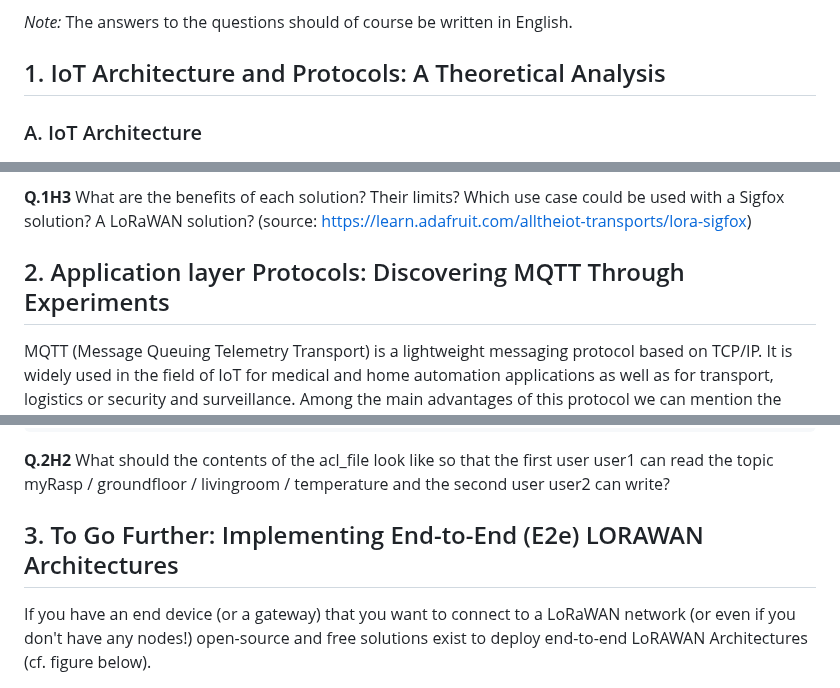
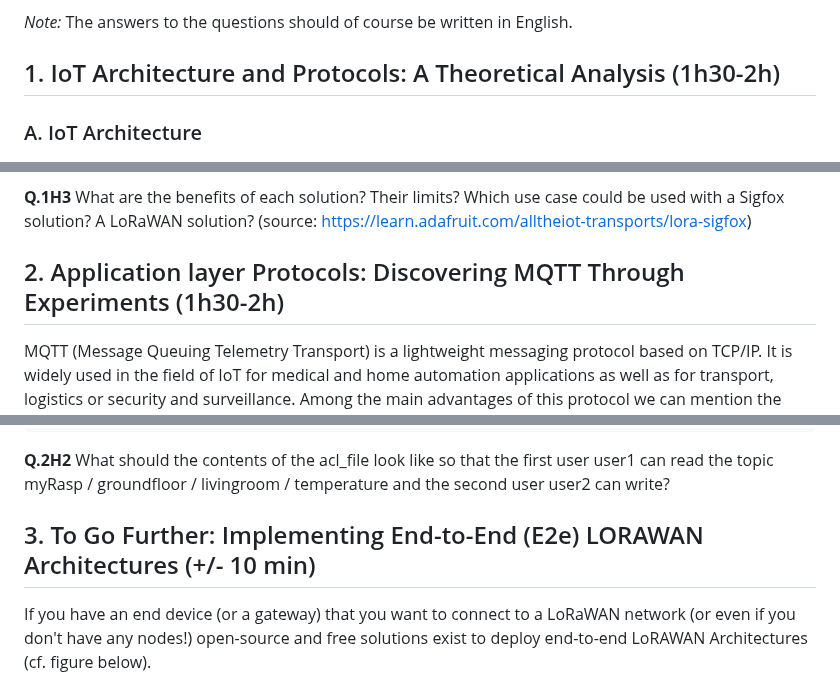
Before and after one commit to lmendiboure/5G-Course, a Markdown page: IoT/ReadME.md, 3 parts joined by grey strips. Rendered like a GitHub page.

```diff
--- a/IoT/ReadME.md
+++ b/IoT/ReadME.md
@@ -10,7 +10,7 @@ Your report should be sent at: *leo.mendiboure@univ-eiffel.fr*
 
 *Note:* The answers to the questions should of course be written in English.
 
-## 1. IoT Architecture and Protocols: A Theoretical Analysis
+## 1. IoT Architecture and Protocols: A Theoretical Analysis (1h30-2h)
 
 ### A. IoT Architecture
 
@@ -93,7 +93,7 @@ Note that Section 2 focus on one of the protocols identified here: MQTT.
 **Q.1H3** What are the benefits of each solution? Their limits? Which use case could be used with a Sigfox solution? A LoRaWAN solution? (source: https://learn.adafruit.com/alltheiot-transports/lora-sigfox)
 
 
-## 2. Application layer Protocols: Discovering MQTT Through Experiments
+## 2. Application layer Protocols: Discovering MQTT Through Experiments (1h30-2h)
 
 
 MQTT (Message Queuing Telemetry Transport) is a lightweight messaging protocol based on TCP/IP. It is widely used in the field of IoT for medical and home automation applications as well as for transport, logistics or security and surveillance. Among the main advantages of this protocol we can mention the scaling, the reduction of bandwidth consumption (linked to the Pub/Sub model), its bi-directional capabilities, the simplification of communications or the reduction of development time.
@@ -338,7 +338,7 @@ topic [read|write|readwrite] <topic_name>
 
 
 
-## 3. To Go Further: Implementing End-to-End (E2e) LORAWAN Architectures
+## 3. To Go Further: Implementing End-to-End (E2e) LORAWAN Architectures (+/- 10 min)
 
 If you have an end device (or a gateway) that you want to connect to a LoRaWAN network (or even if you don't have any nodes!) open-source and free solutions exist to deploy end-to-end LoRAWAN Architectures (cf. figure below).
 
```
